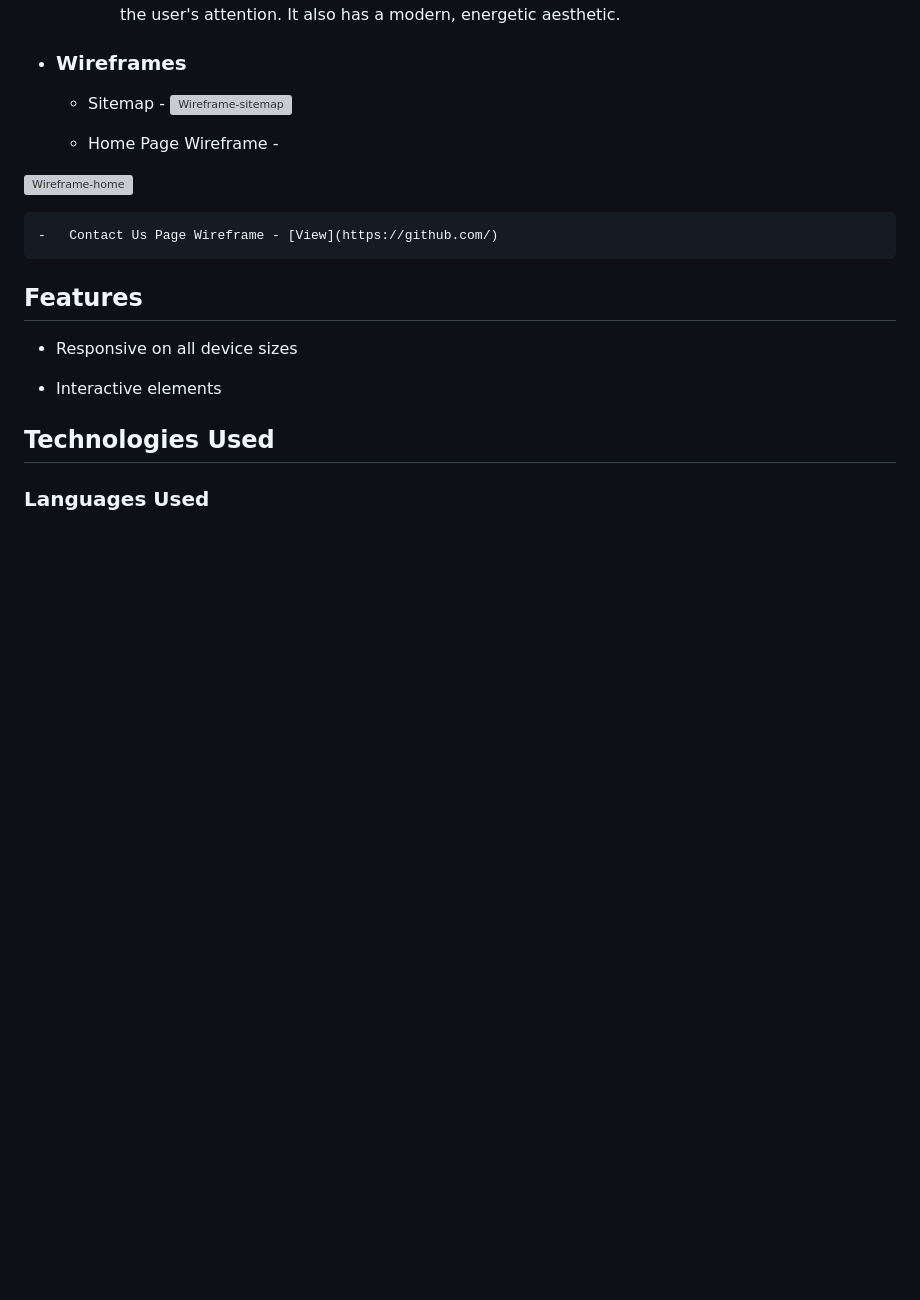
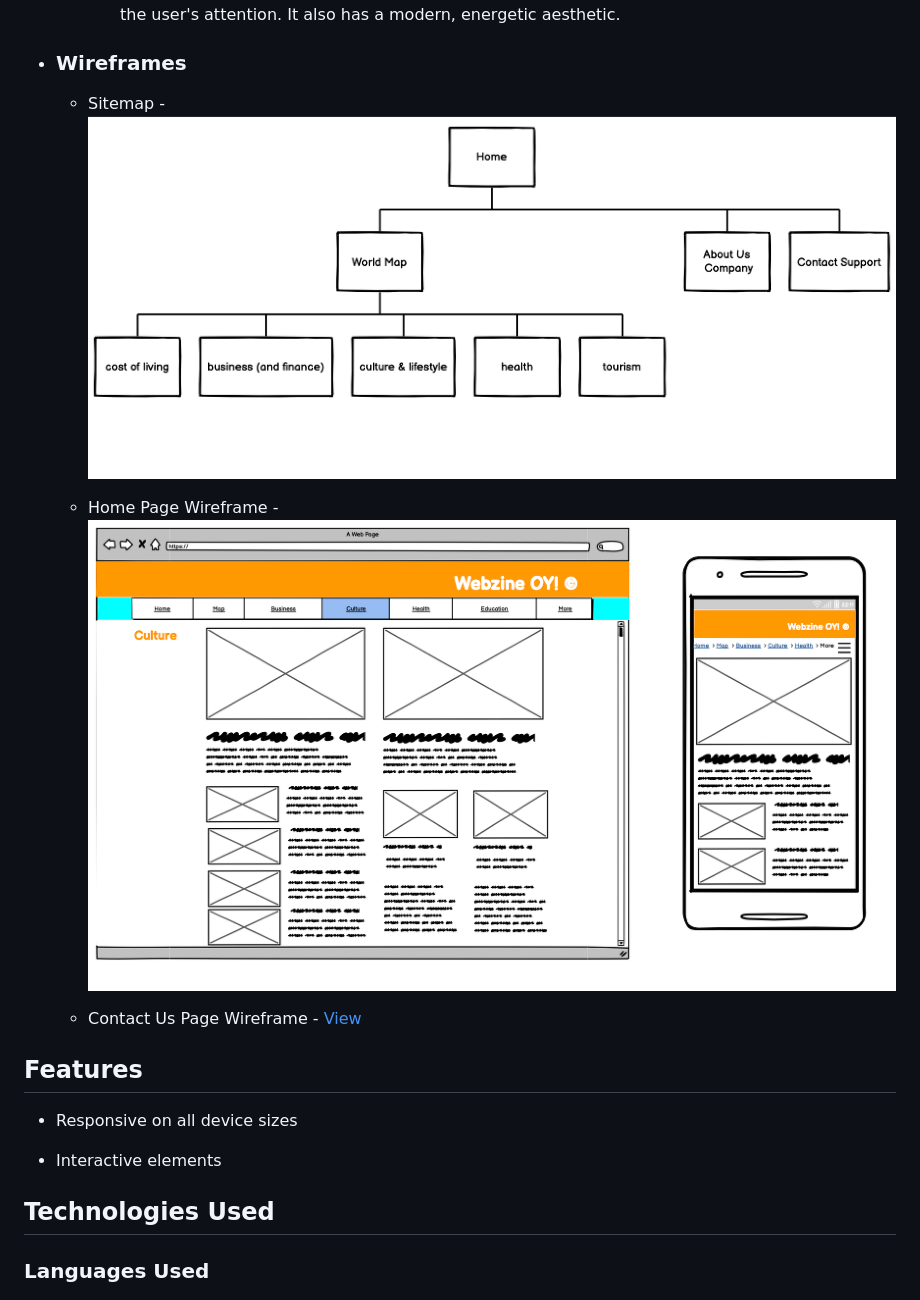
Before and after one commit to mikeydolding/milestone-project-two, a Markdown page: README.md, the part around the change. Rendered like a GitHub page; blank space fills up the shorter version; grey boxes are pictures that could not be loaded.

Commit message:
Added images #6

```diff
--- a/README.md
+++ b/README.md
@@ -42,11 +42,10 @@ This website allows users to compare Price and cost of living comparison in diff
 
 
     -   Sitemap -
-![Wireframe-sitemap](assets/images/sitemap.jpg)
+![Wireframe-sitemap](assets/images/sitemap.png)
 
     -   Home Page Wireframe  -
-
-![Wireframe-home](assets/images/home.jpg)
+![Wireframe-home](assets/images/home.png)
 
     -   Contact Us Page Wireframe - [View](https://github.com/)
 
```
